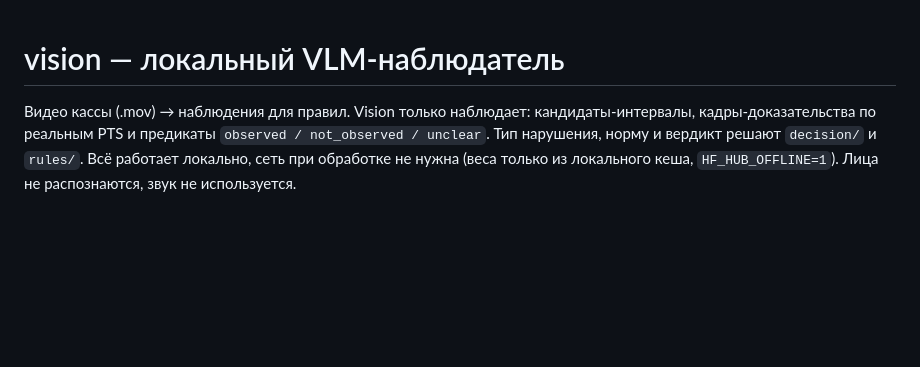
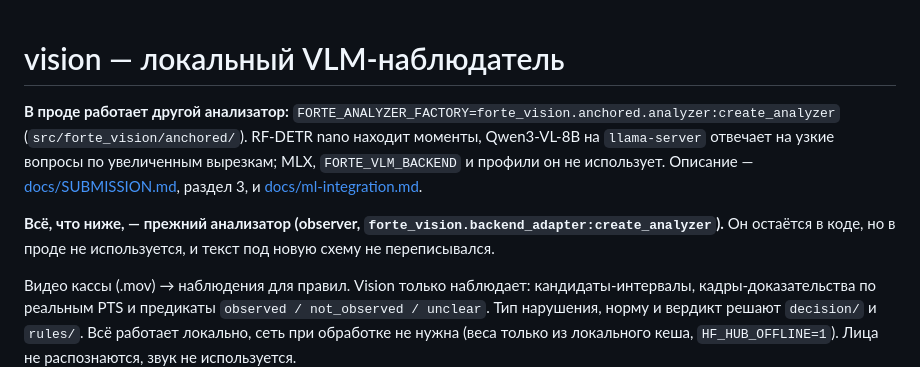
Before and after one commit to Oryntai/Team-name, a Markdown page: vision/README.md, the part around the change. GitHub-like rendering; blank space fills up the shorter version.

```diff
--- a/vision/README.md
+++ b/vision/README.md
@@ -1,4 +1,12 @@
 # vision — локальный VLM-наблюдатель
+
+**В проде работает другой анализатор:** `FORTE_ANALYZER_FACTORY=forte_vision.anchored.analyzer:create_analyzer`
+(`src/forte_vision/anchored/`). RF-DETR nano находит моменты, Qwen3-VL-8B на `llama-server` отвечает на узкие
+вопросы по увеличенным вырезкам; MLX, `FORTE_VLM_BACKEND` и профили он не использует. Описание —
+[docs/SUBMISSION.md](../docs/SUBMISSION.md), раздел 3, и [docs/ml-integration.md](../docs/ml-integration.md).
+
+**Всё, что ниже, — прежний анализатор (observer, `forte_vision.backend_adapter:create_analyzer`).** Он остаётся
+в коде, но в проде не используется, и текст под новую схему не переписывался.
 
 Видео кассы (.mov) → наблюдения для правил. Vision только наблюдает: кандидаты-интервалы,
 кадры-доказательства по реальным PTS и предикаты `observed / not_observed / unclear`. Тип нарушения,
```
Also changed, not shown: docs/SUBMISSION.md (+13 -13 lines), frontend/DEMO.md (+5 -3 lines).
